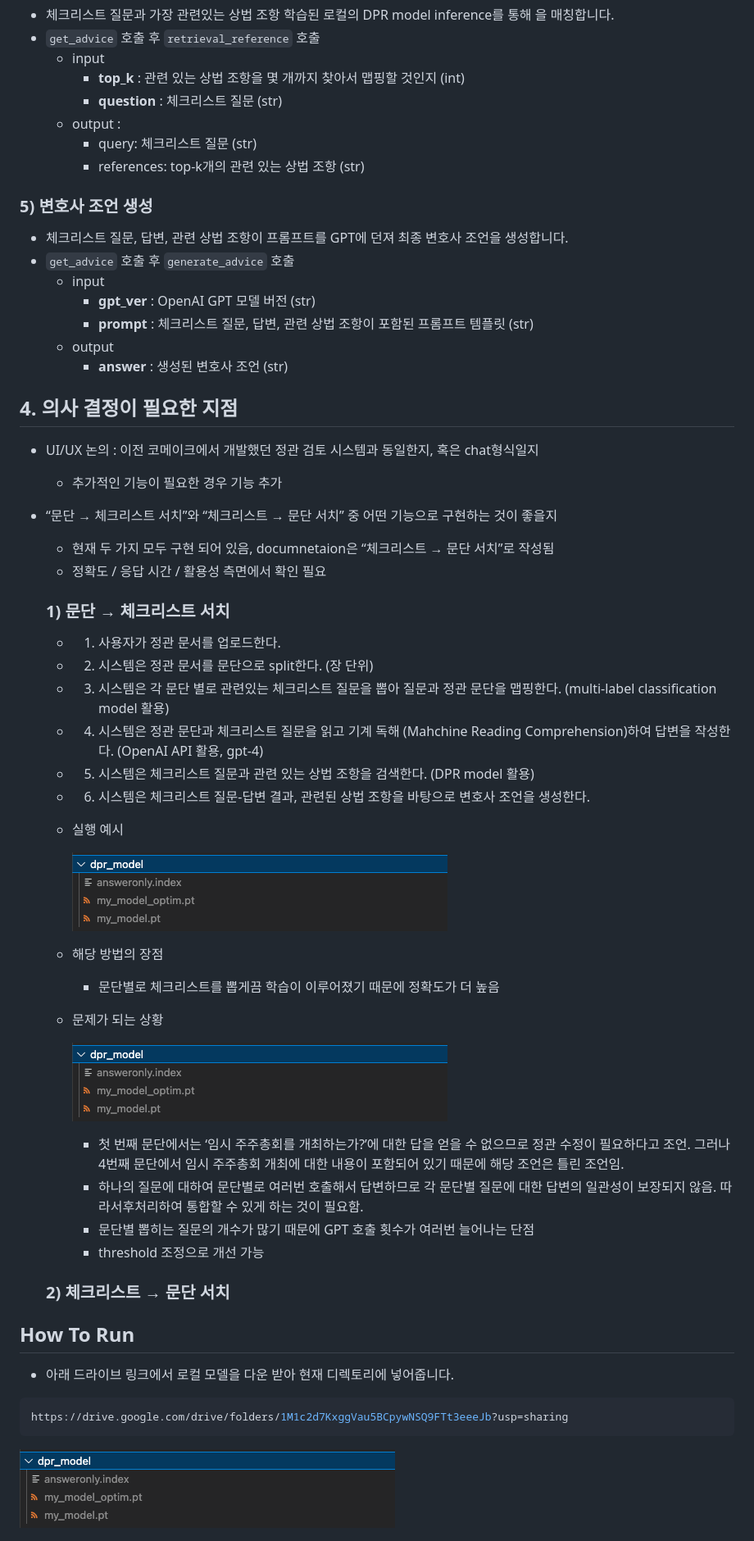
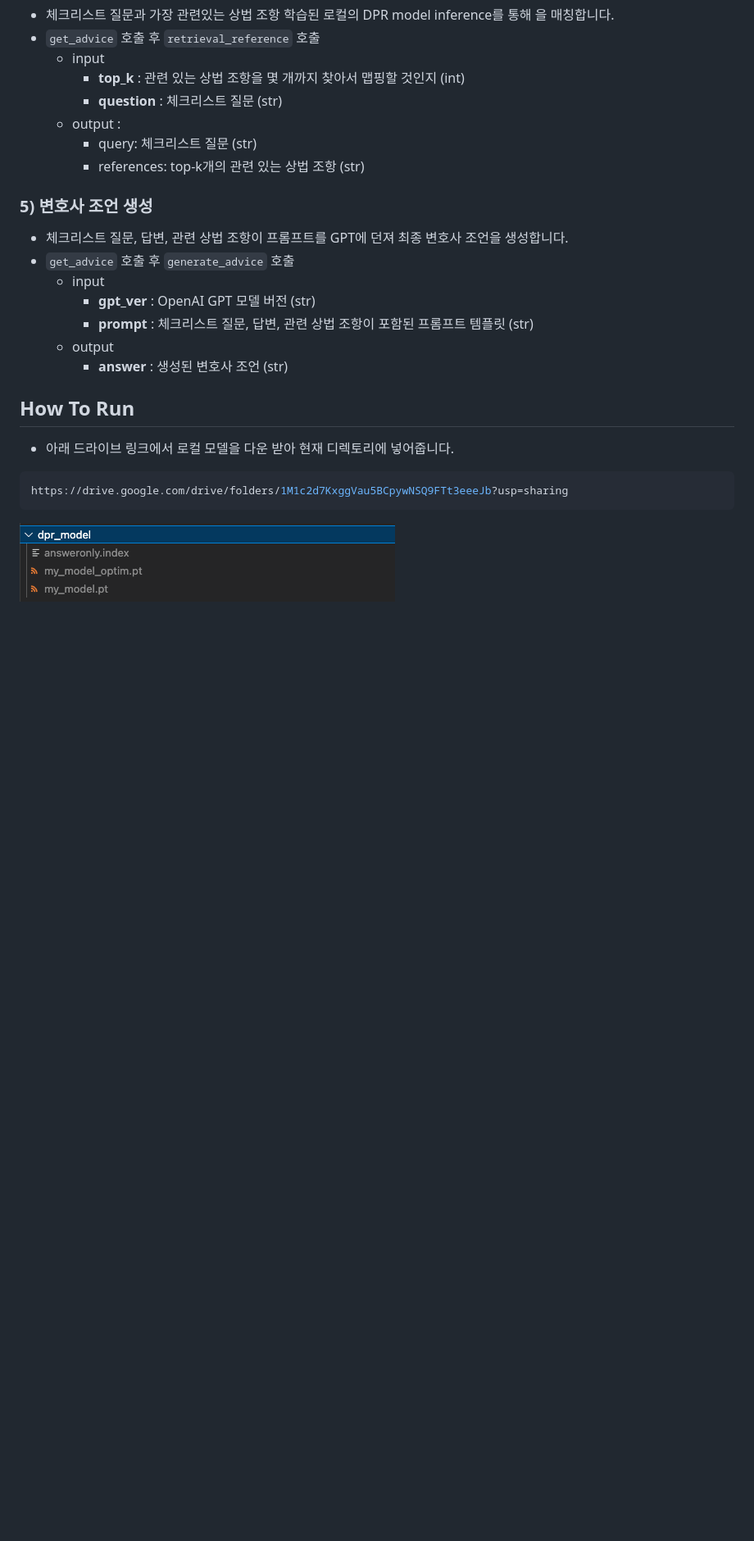
Before and after one commit to minju0307/jeongguan_check_system, a Markdown page: README.md, the part around the change. Shown: that part at 82% size. Rendered like a GitHub page; blank space fills up the shorter version.

Commit message:
README 수정

```diff
--- a/README.md
+++ b/README.md
@@ -84,44 +84,6 @@
     - output
         - **answer** : 생성된 변호사 조언 (str)
 
-## 4. 의사 결정이 필요한 지점
-
-- UI/UX 논의 : 이전 코메이크에서 개발했던 정관 검토 시스템과 동일한지, 혹은 chat형식일지
-    - 추가적인 기능이 필요한 경우 기능 추가
-- “문단 → 체크리스트 서치”와 “체크리스트 → 문단 서치” 중 어떤 기능으로 구현하는 것이 좋을지
-    - 현재 두 가지 모두 구현 되어 있음, documnetaion은 “체크리스트 → 문단 서치”로 작성됨
-    - 정확도 / 응답 시간 / 활용성 측면에서 확인 필요
-
-    ### 1) 문단 → 체크리스트 서치
-
-    - 1) 사용자가 정관 문서를 업로드한다.
-    - 2) 시스템은 정관 문서를 문단으로 split한다. (장 단위)
-    - 3) 시스템은 각 문단 별로 관련있는 체크리스트 질문을 뽑아 질문과 정관 문단을 맵핑한다. (multi-label classification model 활용)
-    - 4) 시스템은 정관 문단과 체크리스트 질문을 읽고 기계 독해 (Mahchine Reading Comprehension)하여 답변을 작성한다. (OpenAI API 활용, gpt-4)
-    - 5) 시스템은 체크리스트 질문과 관련 있는 상법 조항을 검색한다. (DPR model 활용)
-    - 6) 시스템은 체크리스트 질문-답변 결과, 관련된 상법 조항을 바탕으로 변호사 조언을 생성한다.
-
-    - 실행 예시
-
-        ![Untitled](images/Untitled.png)
-
-
-    - 해당 방법의 장점
-        - 문단별로 체크리스트를 뽑게끔 학습이 이루어졌기 때문에 정확도가 더 높음
-
-    - 문제가 되는 상황
-
-        ![Untitled](images/Untitled.png)
-
-        - 첫 번째 문단에서는 ‘임시 주주총회를 개최하는가?’에 대한 답을 얻을 수 없으므로 정관 수정이 필요하다고 조언. 그러나 4번째 문단에서 임시 주주총회 개최에 대한 내용이 포함되어 있기 때문에 해당 조언은 틀린 조언임.
-        - 하나의 질문에 대하여 문단별로 여러번 호출해서 답변하므로 각 문단별 질문에 대한 답변의 일관성이 보장되지 않음. 따라서후처리하여 통합할 수 있게 하는 것이 필요함.
-        - 문단별 뽑히는 질문의 개수가 많기 때문에 GPT 호출 횟수가 여러번 늘어나는 단점
-        - threshold 조정으로 개선 가능
-
-
-    ### 2) 체크리스트 → 문단 서치
-
-
 
 ## How To Run
 
```
